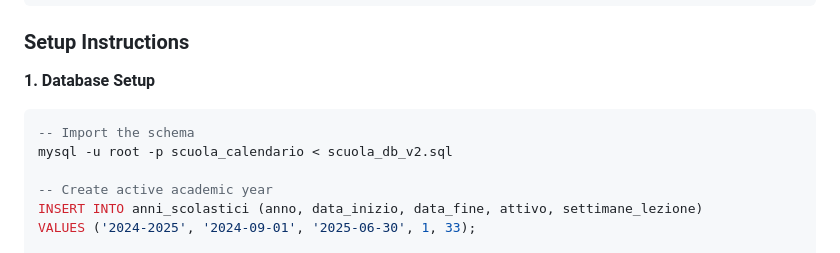
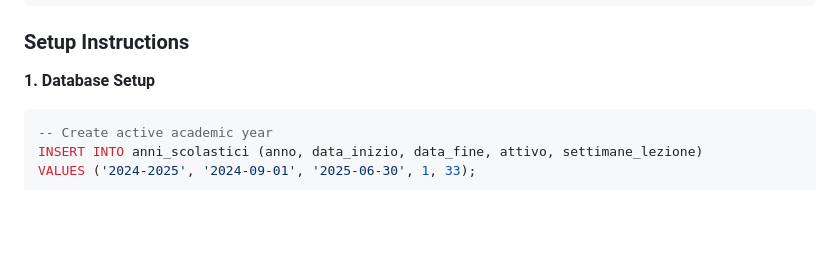
Before and after one commit to gastaldellomarco/calendario, a Markdown page: README.md, the part around the change. GitHub-like rendering; blank space fills up the shorter version.

````diff
--- a/README.md
+++ b/README.md
@@ -42,9 +42,6 @@ Default Admin: username=admin, password=password (bcrypt hashed)
 **1. Database Setup**
 
 ```sql
--- Import the schema
-mysql -u root -p scuola_calendario < scuola_db_v2.sql
-
 -- Create active academic year
 INSERT INTO anni_scolastici (anno, data_inizio, data_fine, attivo, settimane_lezione)
 VALUES ('2024-2025', '2024-09-01', '2025-06-30', 1, 33);
````
